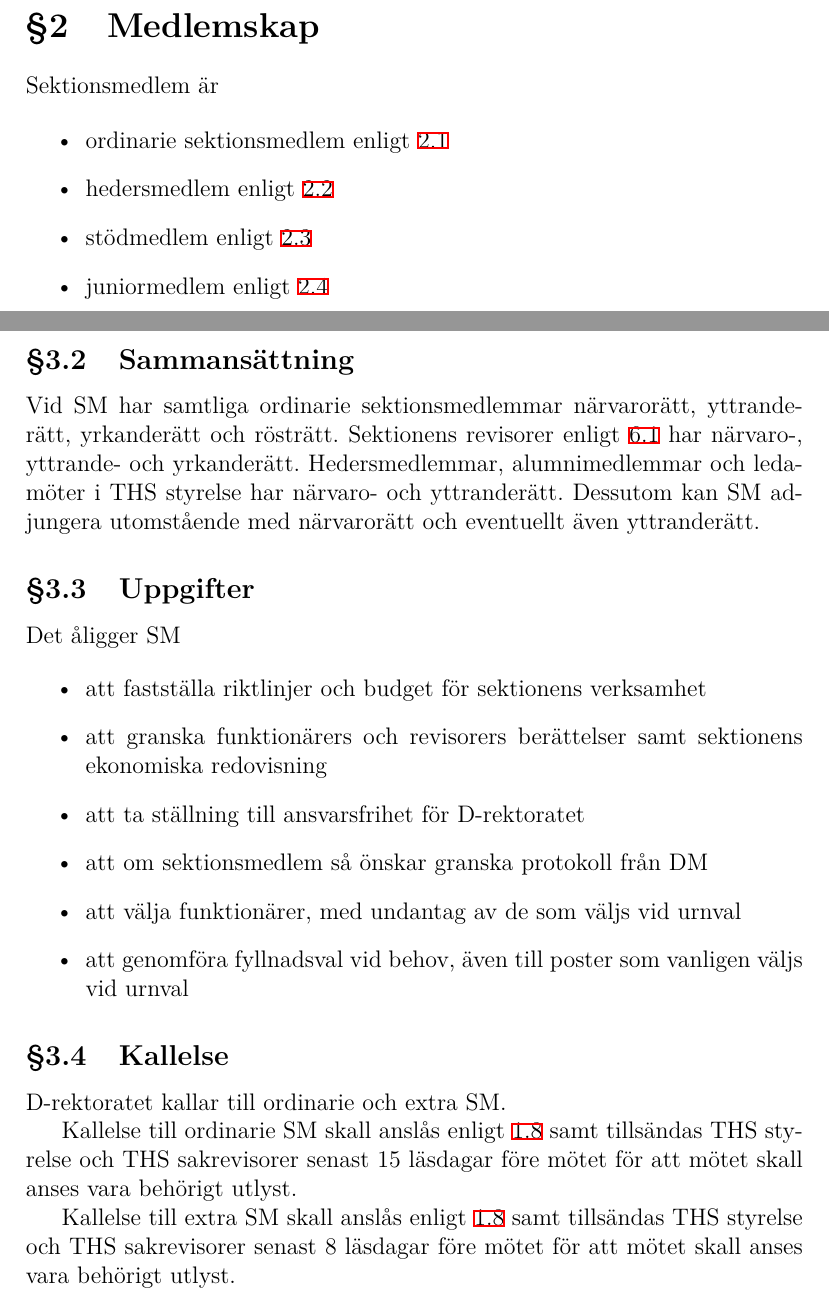
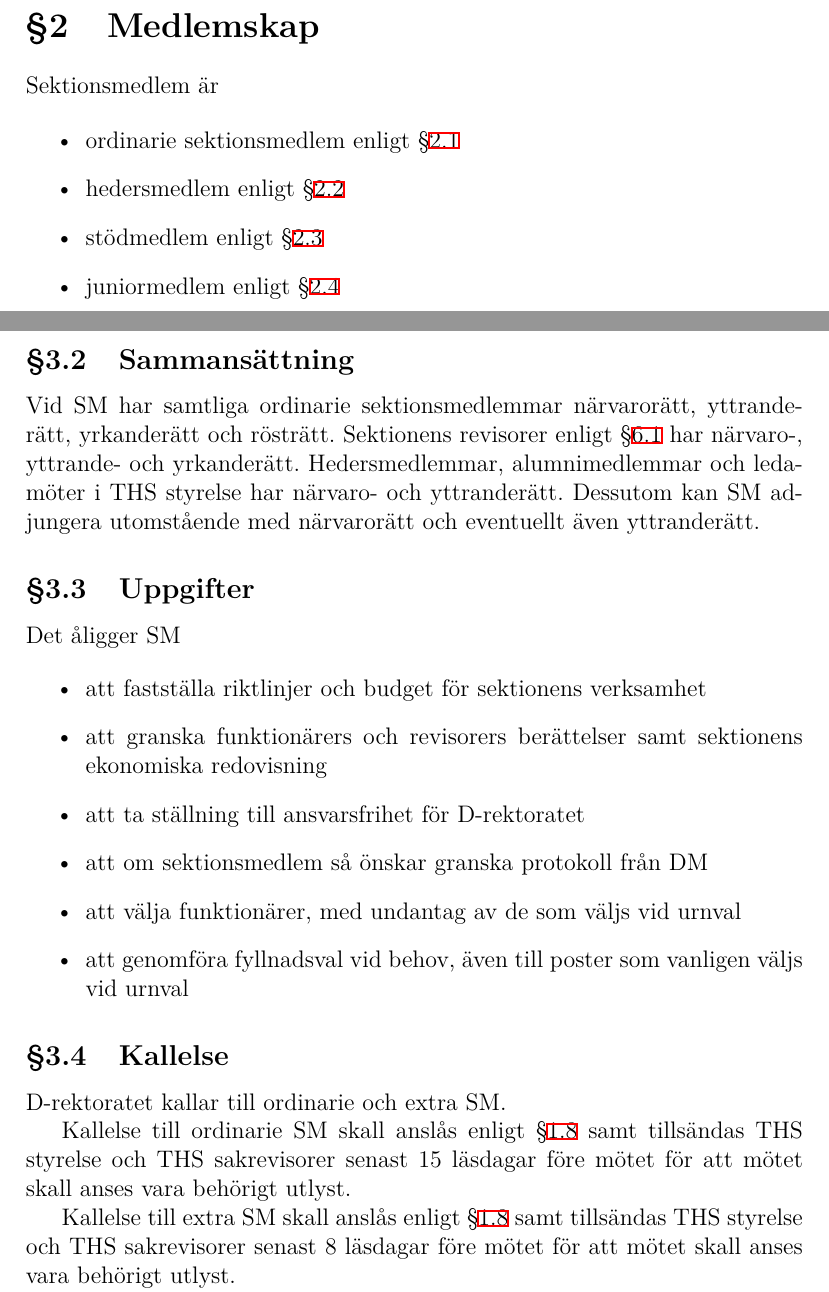
Before and after one commit to vlle1/styrdokument, a LaTeX document (stadgar.tex): two parts of pages 3 and 5 of 13, joined at a grey line, cut so that both start at the same text. Compiled offline with XeLaTeX.

Commit message:
Added paragraph signs to \ref's inside stadgar.tex

```diff
--- a/stadgar.tex
+++ b/stadgar.tex
@@ -123,10 +123,10 @@ sektionsmöte.
 Sektionsmedlem är
 
 \begin{itemize}
-  \item ordinarie sektionsmedlem enligt \ref{sec:ordinarie_sektionsmedlem}
-  \item hedersmedlem enligt \ref{sec:hedersmedlem}
-  \item stödmedlem enligt \ref{sec:stodmedlem}
-  \item juniormedlem enligt \ref{sec:juniormedlem}
+  \item ordinarie sektionsmedlem enligt \S\ref{sec:ordinarie_sektionsmedlem}
+  \item hedersmedlem enligt \S\ref{sec:hedersmedlem}
+  \item stödmedlem enligt \S\ref{sec:stodmedlem}
+  \item juniormedlem enligt \S\ref{sec:juniormedlem}
 \end{itemize}
 
 \subsection{Ordinarie sektionsmedlem}
@@ -184,7 +184,7 @@ Sektionsmötet, SM, är sektionens högsta beslutande organ.
 \subsection{Sammansättning}
 
 Vid SM har samtliga ordinarie sektionsmedlemmar närvarorätt, yttranderätt,
-yrkanderätt och rösträtt. Sektionens revisorer enligt \ref{sec:revisorer} har
+yrkanderätt och rösträtt. Sektionens revisorer enligt \S\ref{sec:revisorer} har
 närvaro-, yttrande- och yrkanderätt. Hedersmedlemmar, alumnimedlemmar och
 ledamöter i THS styrelse har närvaro- och yttranderätt. Dessutom kan SM
 adjungera utomstående med närvarorätt och eventuellt även yttranderätt.
@@ -210,12 +210,12 @@ Det åligger SM
 D-rektoratet kallar till ordinarie och extra SM.
 
 Kallelse till ordinarie SM skall anslås enligt
-\ref{sec:officiella_informationskanaler} samt tillsändas THS styrelse och THS
+\S\ref{sec:officiella_informationskanaler} samt tillsändas THS styrelse och THS
 sakrevisorer senast 15 läsdagar före mötet för att mötet skall anses vara
 behörigt utlyst.
 
 Kallelse till extra SM skall anslås enligt
-\ref{sec:officiella_informationskanaler} samt tillsändas THS styrelse och THS
+\S\ref{sec:officiella_informationskanaler} samt tillsändas THS styrelse och THS
 sakrevisorer senast 8 läsdagar före mötet för att mötet skall anses vara
 behörigt utlyst.
 
```
Also changed, not shown: stadgar.tex (26 more changed lines).
